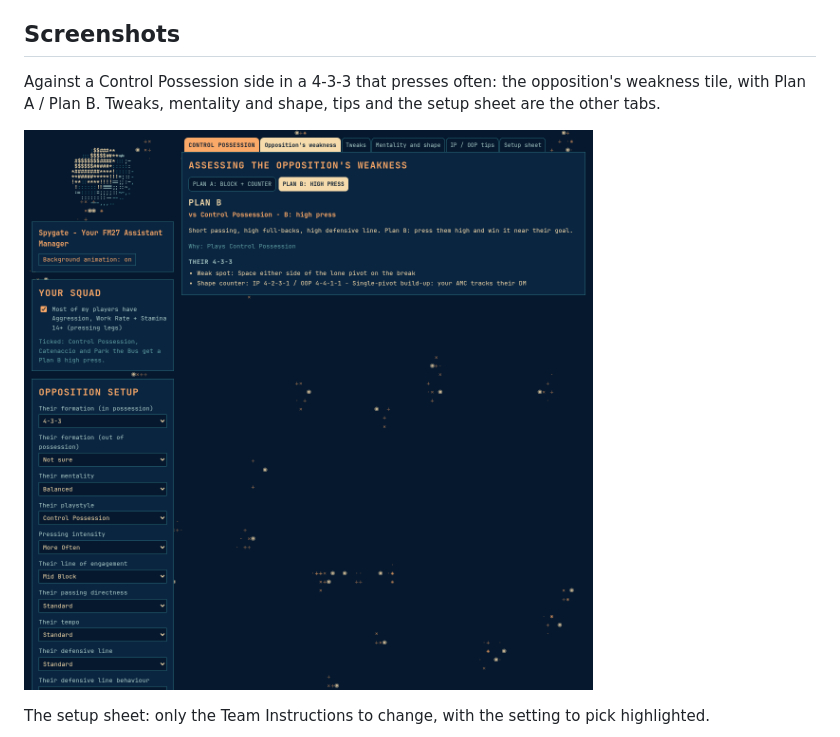
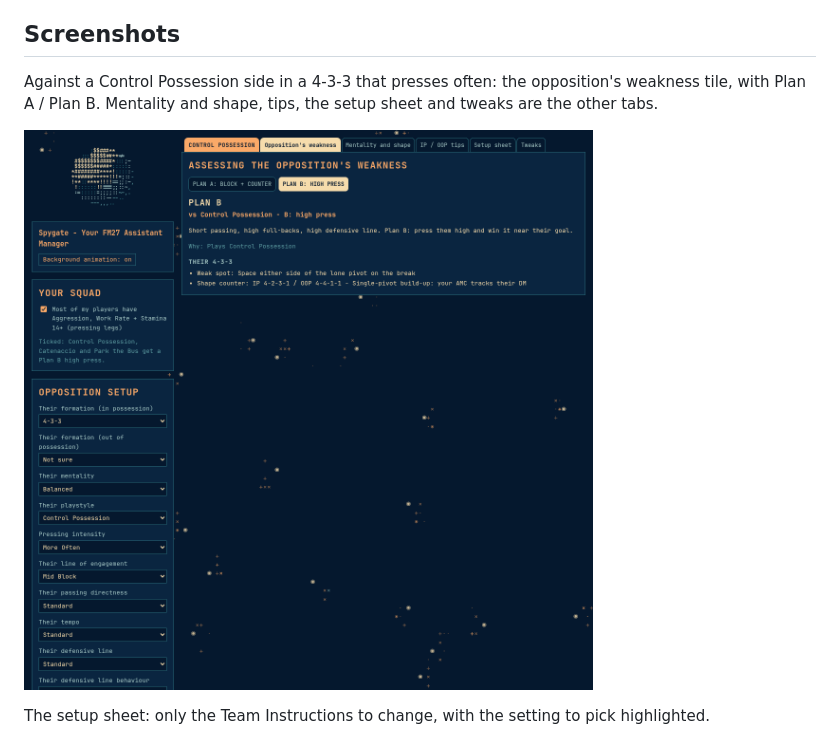
Before and after one commit to okusezu/fm27-counter, a Markdown page: README.md, the part around the change. GitHub-like rendering; pictures changed too: screenshots/overview.png.

Commit message:
Tweaks tab last
Co-Authored-By: Claude Opus 5.5 <noreply@anthropic.com>

```diff
--- a/README.md
+++ b/README.md
@@ -14,7 +14,7 @@ A counter-tactic helper for Football Manager 27. Describe the opponent (their in
 
 ## Screenshots
 
-Against a Control Possession side in a 4-3-3 that presses often: the opposition's weakness tile, with Plan A / Plan B. Tweaks, mentality and shape, tips and the setup sheet are the other tabs.
+Against a Control Possession side in a 4-3-3 that presses often: the opposition's weakness tile, with Plan A / Plan B. Mentality and shape, tips, the setup sheet and tweaks are the other tabs.
 
 ![Overview: opponent inputs, scout report and the recommended plan](screenshots/overview.png)
 
```
Also changed, not shown: 1 other file.
